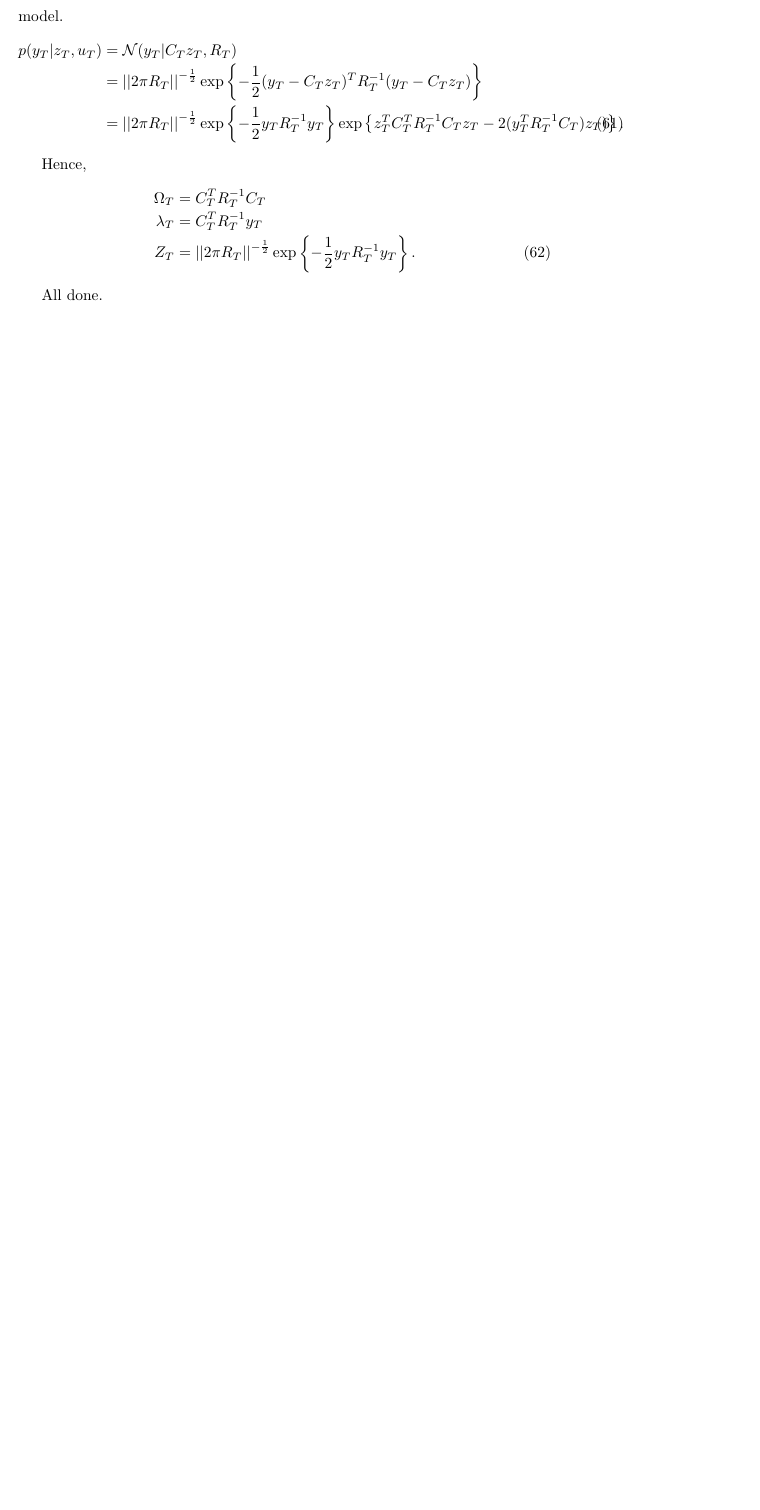
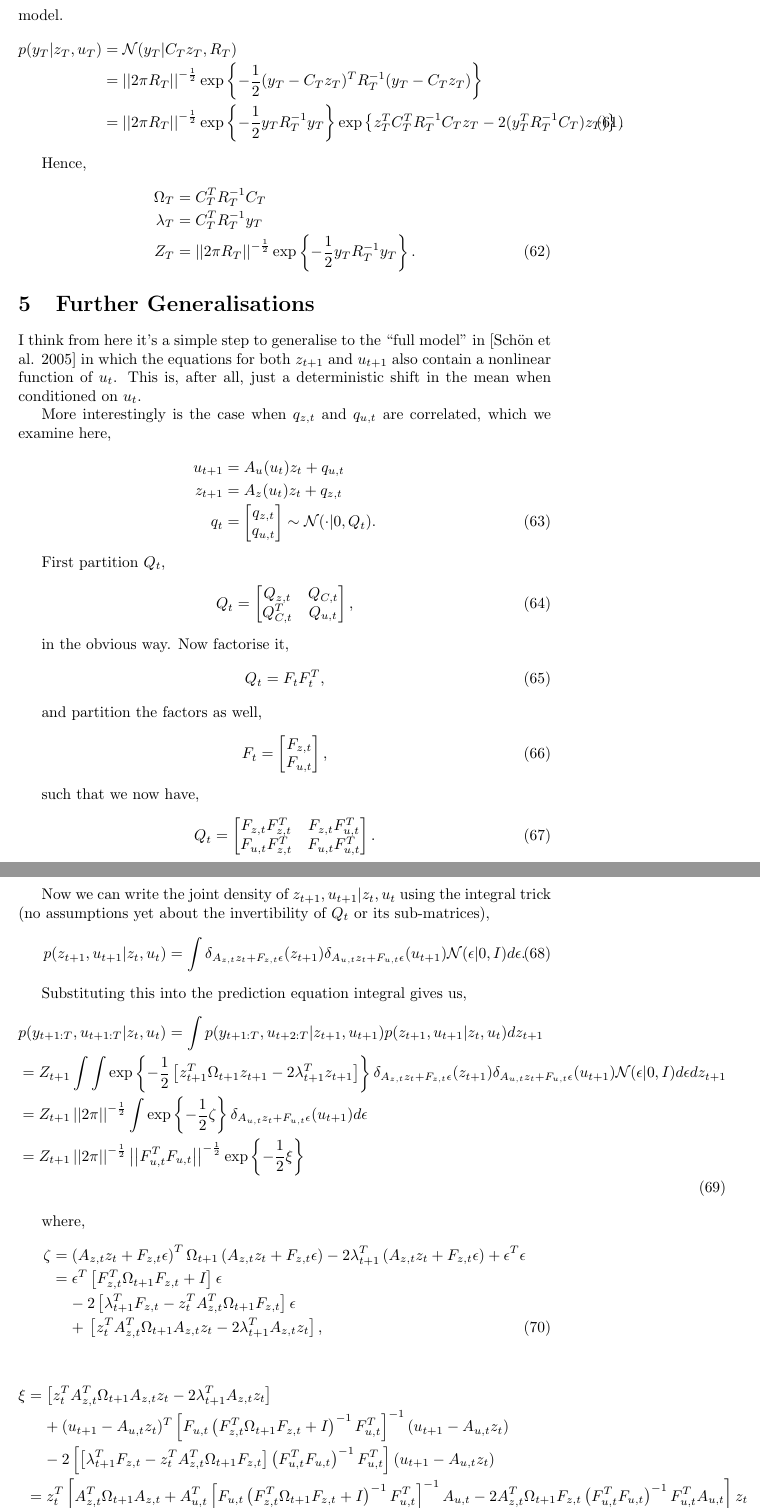
Before and after one commit to peteb1987/Pete_PhD_RBSmootherNotes, a LaTeX document (improved_filter_recursions.tex): part of page 9 of 9 before the commit and two parts of pages 9 and 10 of 10 after it, the two joined at a grey line, cut so that both start at the same text, the shorter picture padded with empty space. Compiled offline with pdfLaTeX.

Commit message:
correlation

```diff
--- a/improved_filter_recursions.tex
+++ b/improved_filter_recursions.tex
@@ -398,4 +398,69 @@ Hence,
  Z_T       & = & \left|\left| 2 \pi R_{T} \right|\right|^{-\frac{1}{2}} \exp\left\{ -\frac{1}{2} y_T R_T^{-1} y_T \right\}     .
 \end{IEEEeqnarray}
 
-All done.
+\section{Further Generalisations}
+
+I think from here it's a simple step to generalise to the ``full model'' in [Sch\"on et al. 2005] in which the equations for both $z_{t+1}$ and $u_{t+1}$ also contain a nonlinear function of $u_t$. This is, after all, just a deterministic shift in the mean when conditioned on $u_t$.
+
+More interestingly is the case when $q_{z,t}$ and $q_{u,t}$ are correlated, which we examine here,
+%
+\begin{IEEEeqnarray}{rCl}
+  u_{t+1} &=& A_u(u_t) z_t + q_{u,t} \nonumber \\
+  z_{t+1} &=& A_z(u_t) z_t + q_{z,t} \nonumber \\
+  q_{t} & = & \begin{bmatrix}q_{z,t} \\ q_{u,t} \end{bmatrix} \sim \mathcal{N}(\cdot|0,Q_t)     .
+\end{IEEEeqnarray}
+
+First partition $Q_t$,
+%
+\begin{IEEEeqnarray}{rCl}
+ Q_t & = & \begin{bmatrix} Q_{z,t} & Q_{C,t} \\ Q_{C,t}^T & Q_{u,t} \end{bmatrix}      ,
+\end{IEEEeqnarray}
+
+in the obvious way. Now factorise it,
+%
+\begin{IEEEeqnarray}{rCl}
+ Q_t & = & F_t F_t^T     ,
+\end{IEEEeqnarray}
+
+and partition the factors as well,
+%
+\begin{IEEEeqnarray}{rCl}
+ F_t & = & \begin{bmatrix} F_{z,t} \\ F_{u,t} \end{bmatrix}    ,
+\end{IEEEeqnarray}
+
+such that we now have,
+%
+\begin{IEEEeqnarray}{rCl}
+ Q_t & = & \begin{bmatrix} F_{z,t} F_{z,t}^T & F_{z,t} F_{u,t}^T \\ F_{u,t} F_{z,t}^T & F_{u,t} F_{u,t}^T \end{bmatrix}     .
+\end{IEEEeqnarray}
+
+Now we can write the joint density of $z_{t+1}, u_{t+1} | z_{t}, u_{t}$ using the integral trick (no assumptions yet about the invertibility of $Q_t$ or its sub-matrices),
+%
+\begin{IEEEeqnarray}{rCl}
+ p(z_{t+1}, u_{t+1} | z_{t}, u_{t}) & = & \int \delta_{A_{z,t} z_t + F_{z,t} \epsilon}(z_{t+1}) \delta_{A_{u,t} z_t + F_{u,t} \epsilon}(u_{t+1}) \mathcal{N}(\epsilon|0,I) d\epsilon     .
+\end{IEEEeqnarray}
+
+Substituting this into the prediction equation integral gives us,
+%
+\begin{IEEEeqnarray}{rCl}
+ \IEEEeqnarraymulticol{3}{l}{ p(y_{t+1:T}, u_{t+1:T}|z_t, u_t) = \int p(y_{t+1:T}, u_{t+2:T}|z_{t+1}, u_{t+1}) p(z_{t+1}, u_{t+1} | z_t, u_{t}) dz_{t+1}} \nonumber \\
+ & = & Z_{t+1}  \int \int \exp\left\{ -\frac{1}{2} \left[ z_{t+1}^T \Omega_{t+1} z_{t+1} - 2 \lambda_{t+1}^T z_{t+1} \right] \right\} \delta_{A_{z,t} z_t + F_{z,t} \epsilon}(z_{t+1}) \delta_{A_{u,t} z_t + F_{u,t} \epsilon}(u_{t+1}) \mathcal{N}(\epsilon|0,I) d\epsilon dz_{t+1} \nonumber \\
+  & = & Z_{t+1} \left| \left| 2 \pi \right| \right|^{-\frac{1}{2}} \int \exp\left\{ -\frac{1}{2} \zeta \right\} \delta_{A_{u,t} z_t + F_{u,t} \epsilon}(u_{t+1}) d\epsilon \nonumber \\
+  & = & Z_{t+1} \left| \left| 2 \pi \right| \right|^{-\frac{1}{2}} \left| \left| F_{u,t}^T F_{u,t} \right| \right|^{-\frac{1}{2}} \exp\left\{ -\frac{1}{2} \xi \right\} \nonumber \\
+\end{IEEEeqnarray}
+
+where,
+%
+\begin{IEEEeqnarray}{rCl}
+ \zeta & = & \left(A_{z,t} z_t + F_{z,t} \epsilon\right)^T \Omega_{t+1} \left(A_{z,t} z_t + F_{z,t} \epsilon\right) - 2 \lambda_{t+1}^T \left(A_{z,t} z_t + F_{z,t} \epsilon\right) + \epsilon^T \epsilon \nonumber \\
+       & = & \epsilon^T \left[ F_{z,t}^T \Omega_{t+1} F_{z,t} + I \right] \epsilon \nonumber \\
+       &   & - \: 2 \left[ \lambda_{t+1}^T F_{z,t} - z_t^T A_{z,t}^T \Omega_{t+1} F_{z,t} \right] \epsilon \nonumber \\
+       &   & + \: \left[ z_t^T A_{z,t}^T \Omega_{t+1} A_{z,t} z_t - 2 \lambda_{t+1}^T A_{z,t} z_t \right]     ,
+\end{IEEEeqnarray}
+
+\begin{IEEEeqnarray}{rCl}
+ \xi & = & \left[ z_t^T A_{z,t}^T \Omega_{t+1} A_{z,t} z_t - 2 \lambda_{t+1}^T A_{z,t} z_t \right] \nonumber \\
+     &   & + \: (u_{t+1} - A_{u,t} z_t)^T \left[ F_{u,t} \left( F_{z,t}^T \Omega_{t+1} F_{z,t} + I \right)^{-1} F_{u,t}^T \right]^{-1} (u_{t+1} - A_{u,t} z_t) \nonumber \\
+     &   & - \: 2 \left[ \left[ \lambda_{t+1}^T F_{z,t} - z_t^T A_{z,t}^T \Omega_{t+1} F_{z,t} \right] \left(F_{u,t}^T F_{u,t}\right)^{-1} F_{u,t}^T \right] (u_{t+1} - A_{u,t} z_t) \nonumber \\
+     & = & z_t^T \left[ A_{z,t}^T \Omega_{t+1} A_{z,t} + A_{u,t}^T \left[ F_{u,t} \left( F_{z,t}^T \Omega_{t+1} F_{z,t} + I \right)^{-1} F_{u,t}^T \right]^{-1} A_{u,t} - 2 A_{z,t}^T \Omega_{t+1} F_{z,t} \left(F_{u,t}^T F_{u,t}\right)^{-1} F_{u,t}^T A_{u,t} \right] z_t \nonumber \\  % 3 terms here
+     &   & - \: 2 \left[ \lambda_{t+1}^T A_{z,t} - u_{t+1}^T \left[ F_{u,t} \left( F_{z,t}^T \Omega_{t+1} F_{z,t} + I \right)^{-1} F_{u,t}^T \right]^{-1} A_{u,t} + \lambda_{t+1}^T F_{z,t} \left(F_{u,t}^T F_{u,t}\right)^{-1} F_{u,t}^T A_{u,t} + u_{t+1} F_{u,t} \left(F_{u,t}^T F_{u,t}\right)^{-1} F_{z,t}^T \Omega_{t+1} A_{z,t} \right] z_t \nonumber \\  % 4 terms here
```
Also changed, not shown: improved_filter_recursions.pdf, improved_filter_recursions.tex (9 more changed lines).
